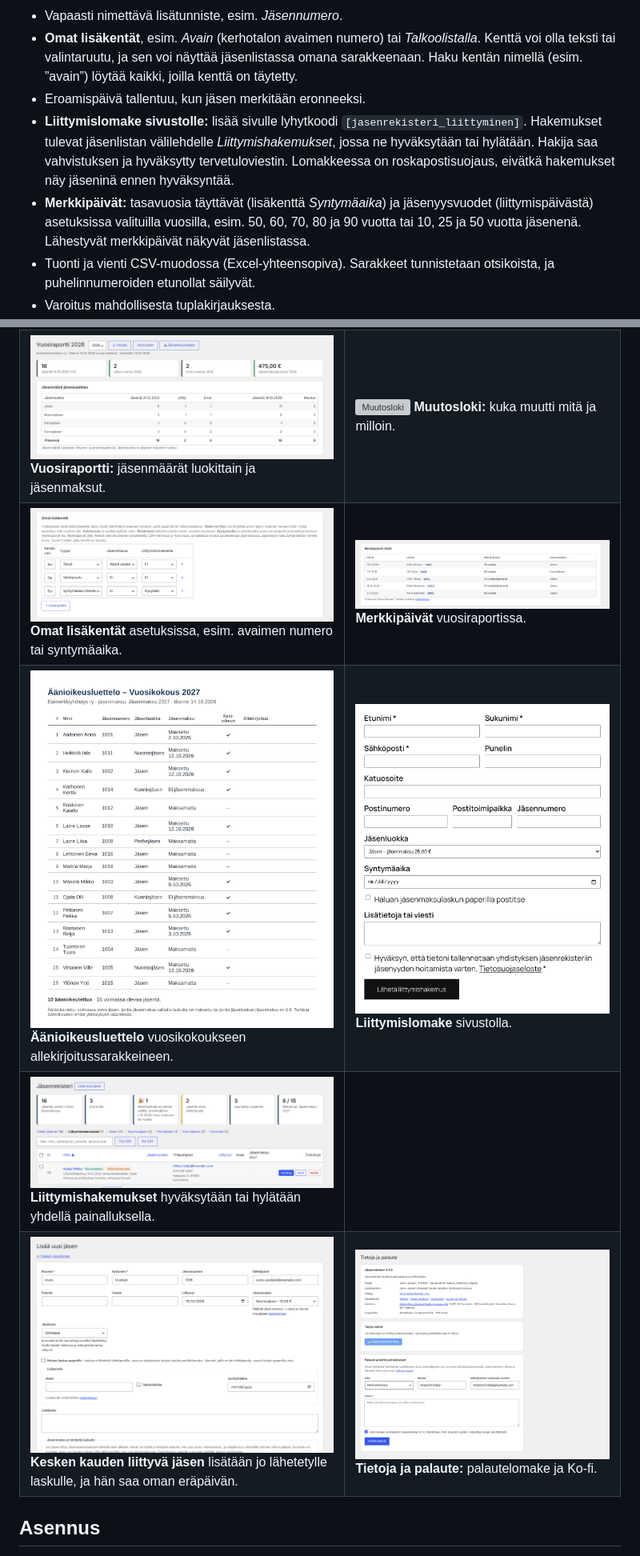
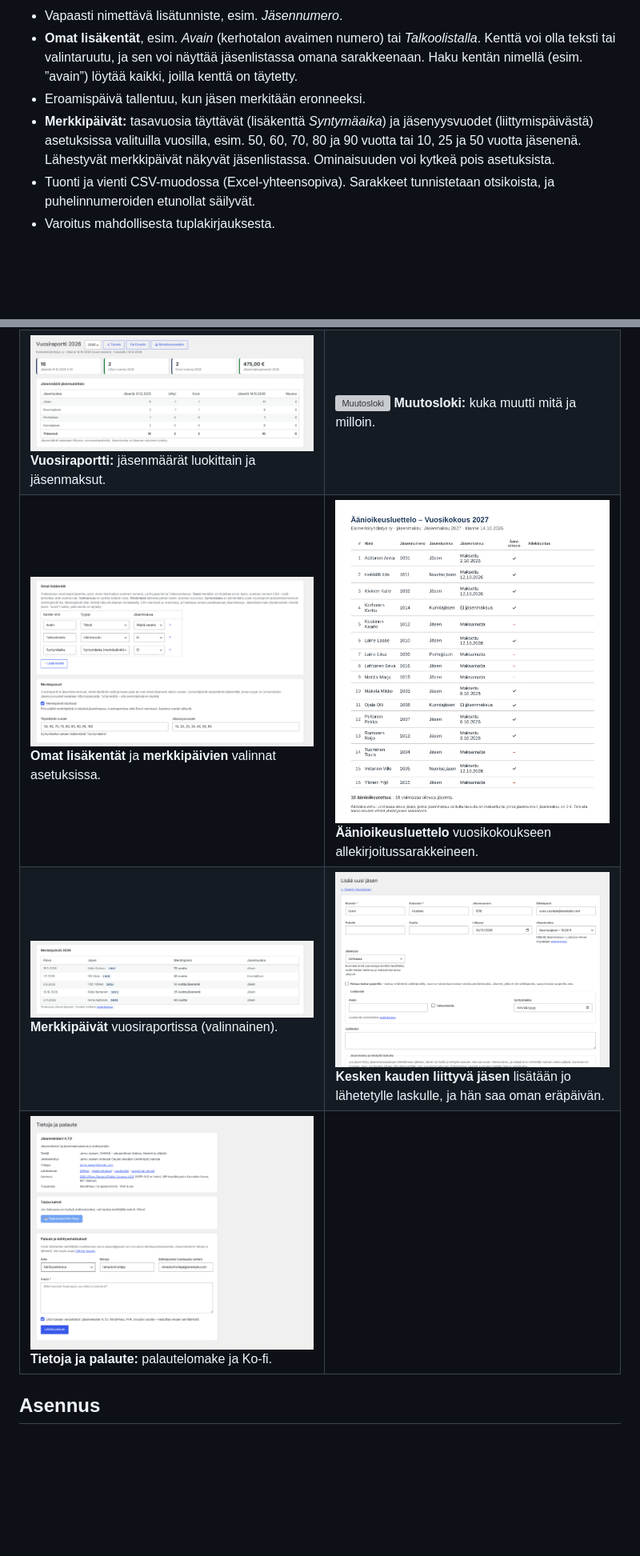
Before and after one commit to oh6kw/WP-Jasenrekisteri, a Markdown page: README.md, 2 parts joined by grey strips. Shown at 80% size. Drawn GitHub-style; pictures changed too: docs/kuvat/17-lisakentat.png, docs/kuvat/19-liittymislomake.png (deleted), docs/kuvat/20-hakemukset.png (deleted); blank space fills up the shorter version; grey boxes are pictures that could not be loaded.

```diff
--- a/README.md
+++ b/README.md
@@ -23,8 +23,7 @@ Lähetä koko jäsenistölle jäsenmaksulaskut sähköpostilla yhdellä painallu
 - Vapaasti nimettävä lisätunniste, esim. *Jäsennumero*.
 - **Omat lisäkentät**, esim. *Avain* (kerhotalon avaimen numero) tai *Talkoolistalla*. Kenttä voi olla teksti tai valintaruutu, ja sen voi näyttää jäsenlistassa omana sarakkeenaan. Haku kentän nimellä (esim. ”avain”) löytää kaikki, joilla kenttä on täytetty.
 - Eroamispäivä tallentuu, kun jäsen merkitään eronneeksi.
-- **Liittymislomake sivustolle:** lisää sivulle lyhytkoodi `[jasenrekisteri_liittyminen]`. Hakemukset tulevat jäsenlistan välilehdelle *Liittymishakemukset*, jossa ne hyväksytään tai hylätään. Hakija saa vahvistuksen ja hyväksytty tervetuloviestin. Lomakkeessa on roskapostisuojaus, eivätkä hakemukset näy jäseninä ennen hyväksyntää.
-- **Merkkipäivät:** tasavuosia täyttävät (lisäkenttä *Syntymäaika*) ja jäsenyysvuodet (liittymispäivästä) asetuksissa valituilla vuosilla, esim. 50, 60, 70, 80 ja 90 vuotta tai 10, 25 ja 50 vuotta jäsenenä. Lähestyvät merkkipäivät näkyvät jäsenlistassa.
+- **Merkkipäivät:** tasavuosia täyttävät (lisäkenttä *Syntymäaika*) ja jäsenyysvuodet (liittymispäivästä) asetuksissa valituilla vuosilla, esim. 50, 60, 70, 80 ja 90 vuotta tai 10, 25 ja 50 vuotta jäsenenä. Lähestyvät merkkipäivät näkyvät jäsenlistassa. Ominaisuuden voi kytkeä pois asetuksista.
 - Tuonti ja vienti CSV-muodossa (Excel-yhteensopiva). Sarakkeet tunnistetaan otsikoista, ja puhelinnumeroiden etunollat säilyvät.
 - Varoitus mahdollisesta tuplakirjauksesta.
 - **Kesken kauden liittyvä jäsen** lisätään jäsenlomakkeesta suoraan jo lähetetylle laskulle. Hän saa oman viitteen ja eräpäivän, ja laskun voi lähettää heti.
@@ -65,10 +64,9 @@ Lähetä koko jäsenistölle jäsenmaksulaskut sähköpostilla yhdellä painallu
 | ![Tiedote](docs/kuvat/09-tiedote.png) **Tiedote** koko jäsenistölle tai yhdelle luokalle. | ![Laskut](docs/kuvat/03-laskut.png) **Laskut:** maksukertymä ja maksujen tuonti. |
 | ![Paperilaskut](docs/kuvat/13-paperilaskut.png) **Paperilaskut** laskun sivulla: tulosta, laita kuoreen ja merkitse postitetuksi. | ![Tulostettava paperilasku](docs/kuvat/14-paperilasku.png) **Tulostettava lasku** ikkunakuoreen (C5 tai DL). |
 | ![Vuosiraportti](docs/kuvat/15-vuosiraportti.png) **Vuosiraportti:** jäsenmäärät luokittain ja jäsenmaksut. | ![Muutosloki](docs/kuvat/16-muutosloki.png) **Muutosloki:** kuka muutti mitä ja milloin. |
-| ![Omat lisäkentät](docs/kuvat/17-lisakentat.png) **Omat lisäkentät** asetuksissa, esim. avaimen numero tai syntymäaika. | ![Merkkipäivät](docs/kuvat/21-merkkipaivat.png) **Merkkipäivät** vuosiraportissa. |
-| ![Äänioikeusluettelo](docs/kuvat/18-aanioikeusluettelo.png) **Äänioikeusluettelo** vuosikokoukseen allekirjoitussarakkeineen. | ![Liittymislomake](docs/kuvat/19-liittymislomake.png) **Liittymislomake** sivustolla. |
-| ![Liittymishakemukset](docs/kuvat/20-hakemukset.png) **Liittymishakemukset** hyväksytään tai hylätään yhdellä painalluksella. | |
-| ![Uusi jäsen kesken kauden](docs/kuvat/11-uusi-jasen-laskulle.png) **Kesken kauden liittyvä jäsen** lisätään jo lähetetylle laskulle, ja hän saa oman eräpäivän. | ![Tietoja ja palaute](docs/kuvat/12-tietoja.png) **Tietoja ja palaute:** palautelomake ja Ko-fi. |
+| ![Omat lisäkentät](docs/kuvat/17-lisakentat.png) **Omat lisäkentät** ja **merkkipäivien** valinnat asetuksissa. | ![Äänioikeusluettelo](docs/kuvat/18-aanioikeusluettelo.png) **Äänioikeusluettelo** vuosikokoukseen allekirjoitussarakkeineen. |
+| ![Merkkipäivät](docs/kuvat/19-merkkipaivat.png) **Merkkipäivät** vuosiraportissa (valinnainen). | ![Uusi jäsen kesken kauden](docs/kuvat/11-uusi-jasen-laskulle.png) **Kesken kauden liittyvä jäsen** lisätään jo lähetetylle laskulle, ja hän saa oman eräpäivän. |
+| ![Tietoja ja palaute](docs/kuvat/12-tietoja.png) **Tietoja ja palaute:** palautelomake ja Ko-fi. | |
 
 ## Asennus
 
```
Also changed, not shown: other parts of README.md (+0 -2 lines), CHANGELOG.md (+4 -24 lines), .wordpress-org/screenshot-10.png (deleted), .wordpress-org/screenshot-9.png, docs/kuvat/19-merkkipaivat.png (renamed from docs/kuvat/21-merkkipaivat.png), 11 other files.
